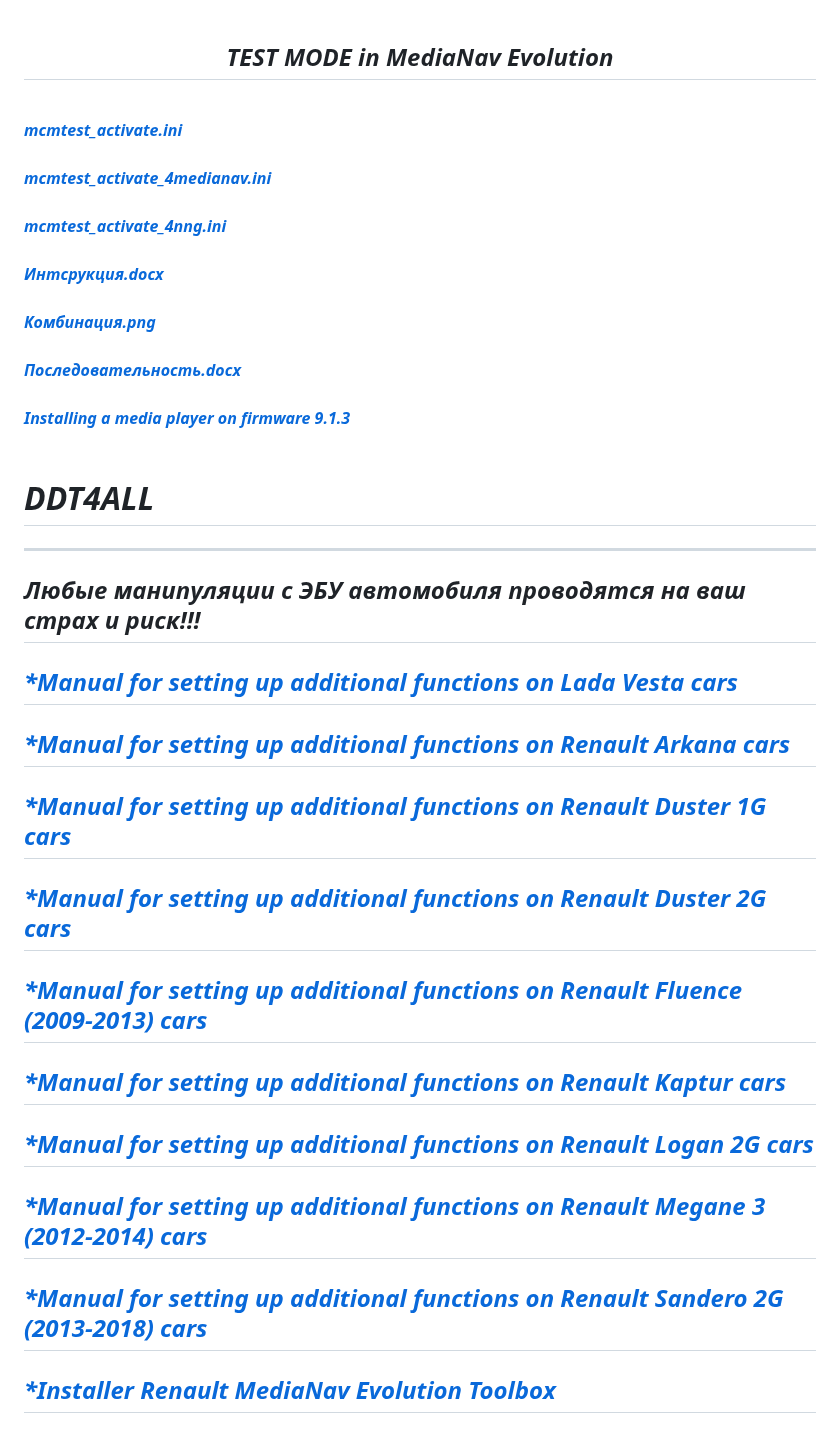
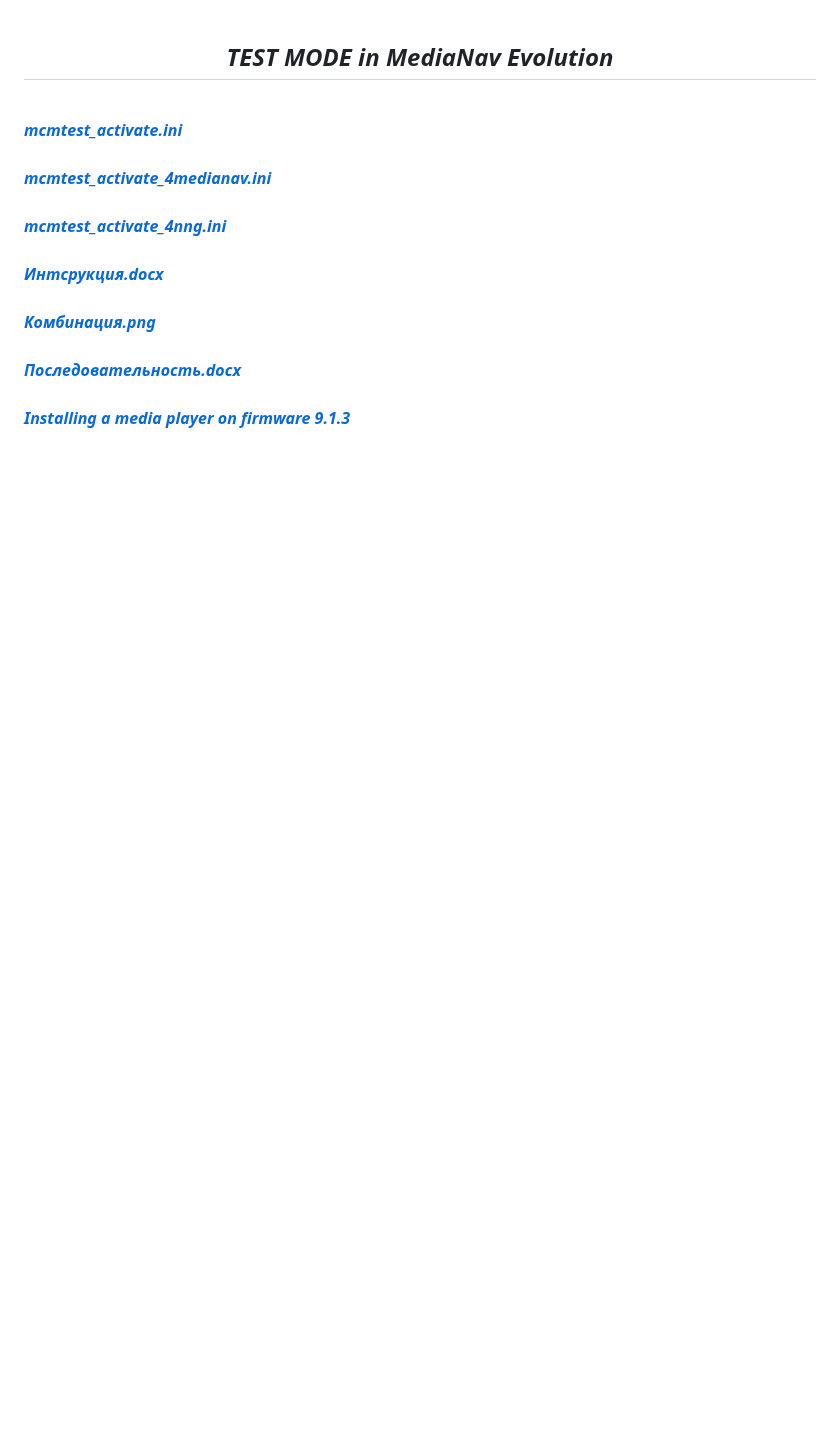
Before and after one commit to dimoroz772/DDT4ALL, a Markdown page: README.md, the part around one of its changes. Drawn GitHub-style; blank space fills up the shorter version.

```diff
--- a/README.md
+++ b/README.md
@@ -50,54 +50,3 @@
  <br/>
 <i> <a href="https://github.com/dimoroz772/DDT4ALL/blob/DDT4ALL/upgrade.lgu"><b>Installing a media player on firmware 9.1.3</b></a><br/><i/>
  <br/>
-
-
-
-
-
-
-
-
-
-
-
-
-
-
-
-
-
-
-
-
-
-
-
-
-
-
-
-# DDT4ALL
------------------------------------------------------------------------------------------------------------------------------------------------------------
-Любые манипуляции с ЭБУ автомобиля проводятся на ваш страх и риск!!!
------------------------------------------------------------------------------------------------------------------------------------------------------------
-[*Manual for setting up additional functions on Lada Vesta cars](https://github.com/dimoroz772/DDT4ALL/blob/DDT4ALL/Lada_Vesta.docx)
------------------------------------------------------------------------------------------------------------------------------------------------------------
-[*Manual for setting up additional functions on Renault Arkana cars](https://github.com/dimoroz772/DDT4ALL/blob/DDT4ALL/Renault_Arkana.docx)
------------------------------------------------------------------------------------------------------------------------------------------------------------
-[*Manual for setting up additional functions on Renault Duster 1G cars](https://github.com/dimoroz772/DDT4ALL/blob/DDT4ALL/RD1G.docx)
------------------------------------------------------------------------------------------------------------------------------------------------------------
-[*Manual for setting up additional functions on Renault Duster 2G cars](https://github.com/dimoroz772/DDT4ALL/blob/DDT4ALL/RD2G.docx)
------------------------------------------------------------------------------------------------------------------------------------------------------------
-[*Manual for setting up additional functions on Renault Fluence (2009-2013) cars](https://github.com/dimoroz772/DDT4ALL/blob/DDT4ALL/RF.docx)
------------------------------------------------------------------------------------------------------------------------------------------------------------
-[*Manual for setting up additional functions on Renault Kaptur cars](https://github.com/dimoroz772/DDT4ALL/blob/DDT4ALL/RK.docx)
------------------------------------------------------------------------------------------------------------------------------------------------------------
-[*Manual for setting up additional functions on Renault Logan 2G cars](https://github.com/dimoroz772/DDT4ALL/blob/DDT4ALL/Renault_Logan_2G.docx)
------------------------------------------------------------------------------------------------------------------------------------------------------------
-[*Manual for setting up additional functions on Renault Megane 3 (2012-2014) cars](https://github.com/dimoroz772/DDT4ALL/blob/DDT4ALL/RM.docx)
------------------------------------------------------------------------------------------------------------------------------------------------------------
-[*Manual for setting up additional functions on Renault Sandero 2G (2013-2018) cars](https://github.com/dimoroz772/DDT4ALL/blob/DDT4ALL/RS.docx)
------------------------------------------------------------------------------------------------------------------------------------------------------------
-[*Installer Renault MediaNav Evolution Toolbox](https://github.com/dimoroz772/DDT4ALL/releases/tag/Renault_MediaNav_Toolbox_Evolution)
------------------------------------------------------------------------------------------------------------------------------------------------------------
```
Also changed, not shown: other parts of README.md (+10 -10 lines).
